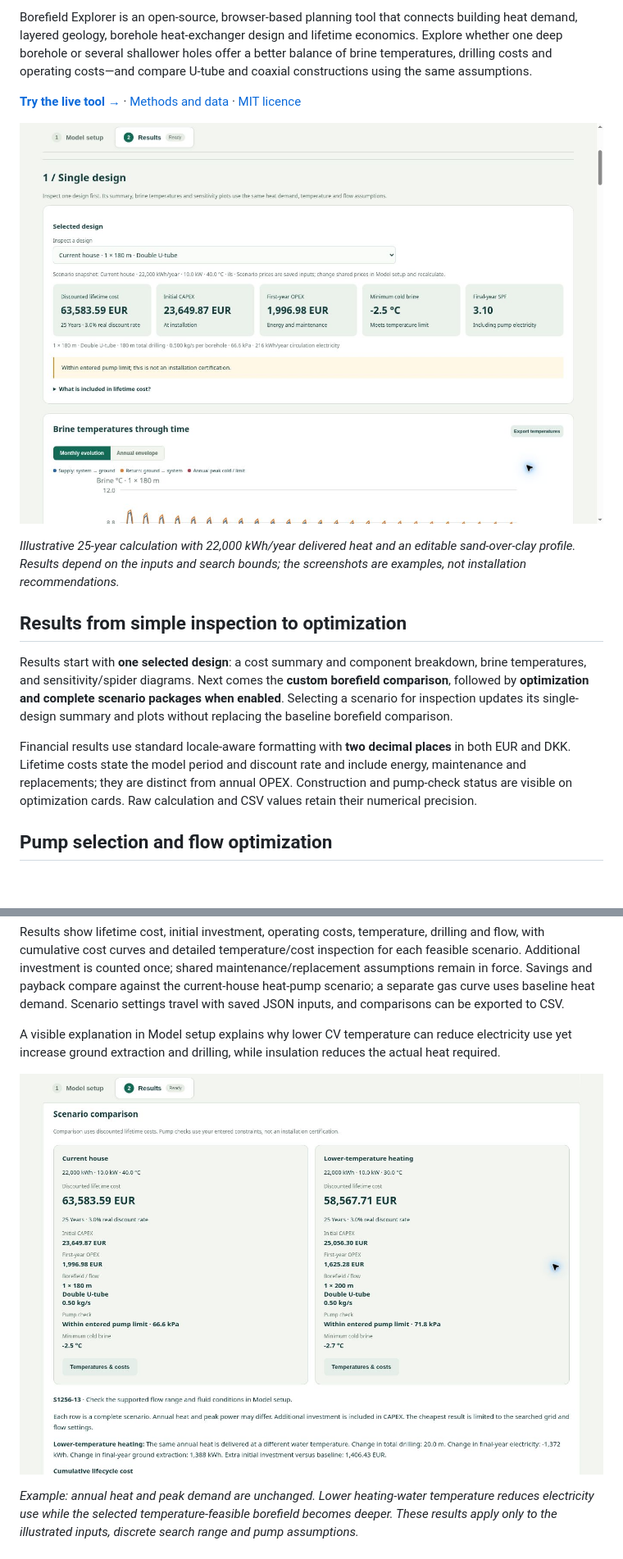
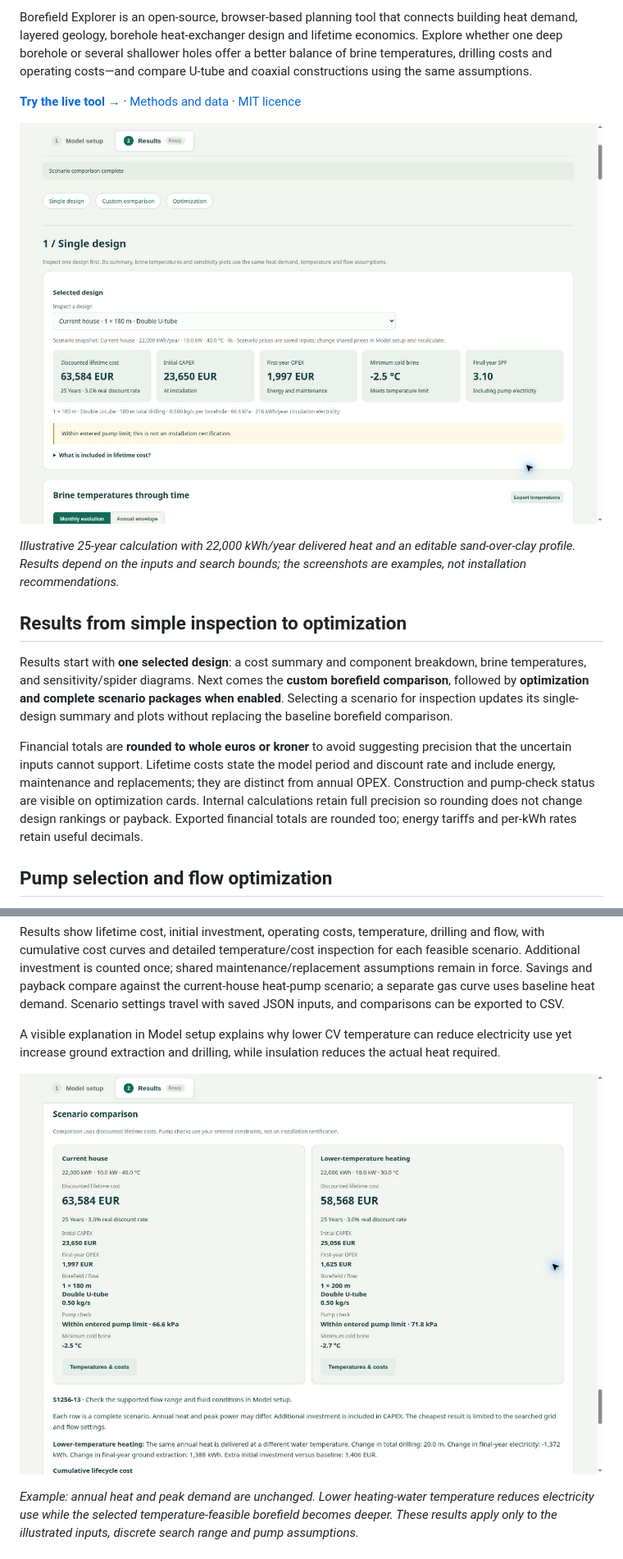
Before and after one commit to floriansmit/borefield-design, a Markdown page: README.md, 2 parts joined by grey strips. Shown at 82% size. GitHub-like rendering; pictures changed too: docs/screenshots/optimization.jpg, docs/screenshots/results.jpg; blank space fills up the shorter version.

Commit message:
Round financial totals to whole currency units and refresh documentation screenshots

```diff
--- a/README.md
+++ b/README.md
@@ -14,7 +14,7 @@ Borefield Explorer is an open-source, browser-based planning tool that connects
 
 Results start with **one selected design**: a cost summary and component breakdown, brine temperatures, and sensitivity/spider diagrams. Next comes the **custom borefield comparison**, followed by **optimization and complete scenario packages when enabled**. Selecting a scenario for inspection updates its single-design summary and plots without replacing the baseline borefield comparison.
 
-Financial results use standard locale-aware formatting with **two decimal places** in both EUR and DKK. Lifetime costs state the model period and discount rate and include energy, maintenance and replacements; they are distinct from annual OPEX. Construction and pump-check status are visible on optimization cards. Raw calculation and CSV values retain their numerical precision.
+Financial totals are **rounded to whole euros or kroner** to avoid suggesting precision that the uncertain inputs cannot support. Lifetime costs state the model period and discount rate and include energy, maintenance and replacements; they are distinct from annual OPEX. Construction and pump-check status are visible on optimization cards. Internal calculations retain full precision so rounding does not change design rankings or payback. Exported financial totals are rounded too; energy tariffs and per-kWh rates retain useful decimals.
 
 ## Pump selection and flow optimization
 
```
Also changed, not shown: docs/screenshots/economics.jpg, 7 other files.
